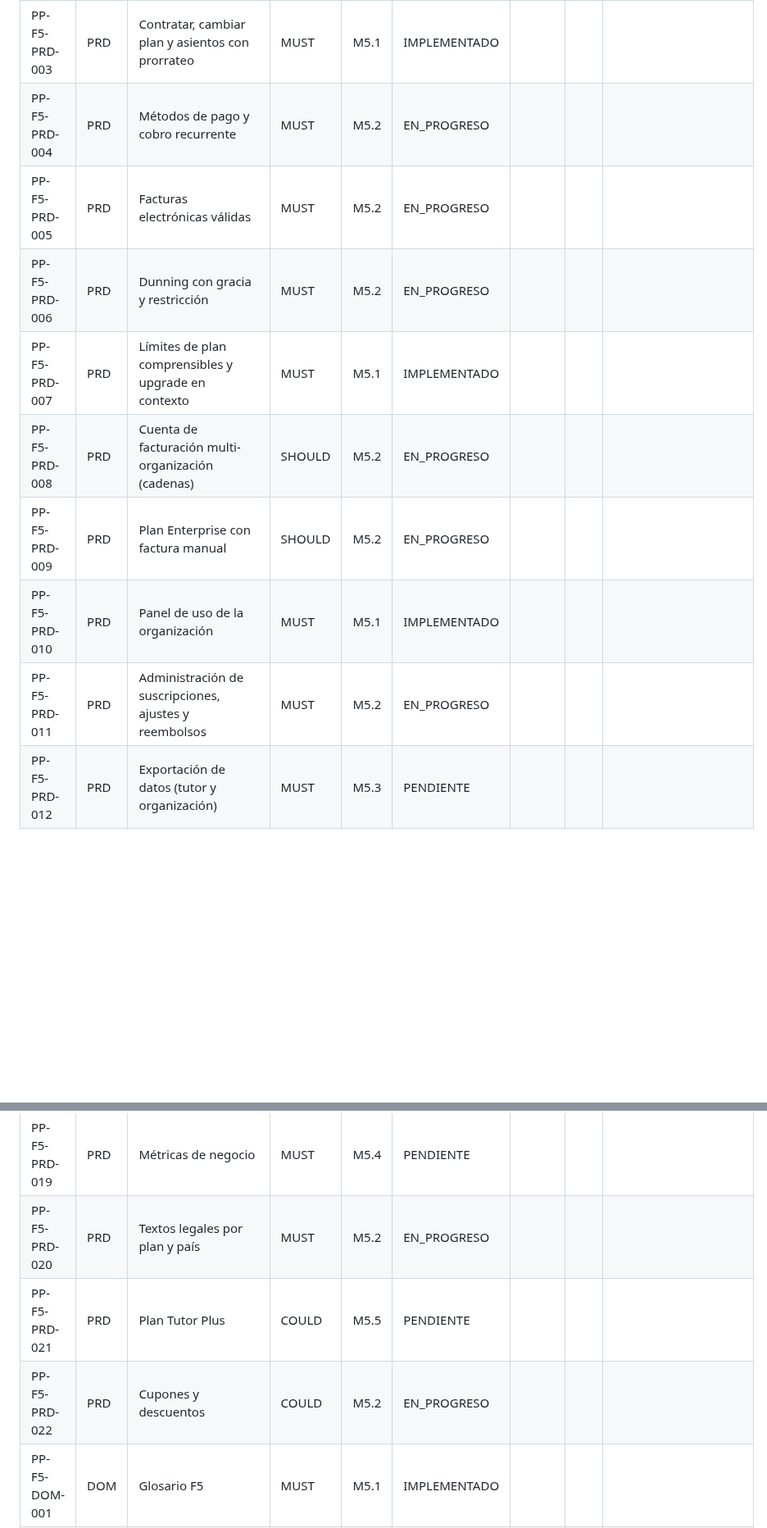
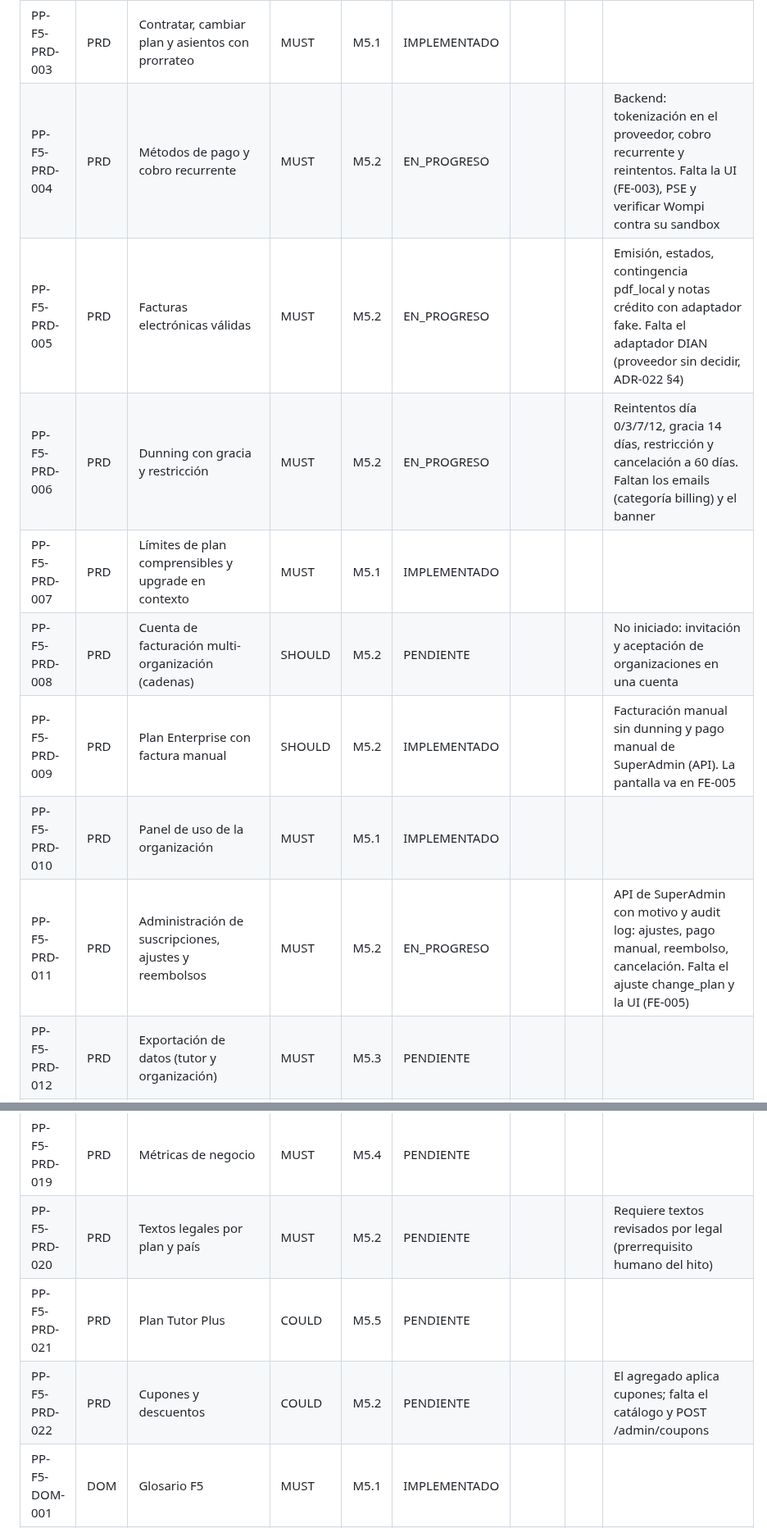
Before and after one commit to edcastanohunter/PetPassport, a Markdown page: docs/tracking/phase-5.md, 2 parts joined by grey strips. Shown at 82% size. Rendered like a GitHub page; blank space fills up the shorter version.

```diff
--- a/docs/tracking/phase-5.md
+++ b/docs/tracking/phase-5.md
@@ -8,14 +8,14 @@
 | PP-F5-PRD-001 | PRD | Página pública de planes y precios desde catálogo | MUST | M5.1 | IMPLEMENTADO | | | |
 | PP-F5-PRD-002 | PRD | Prueba de 30 días y vencimiento | MUST | M5.1 | IMPLEMENTADO | | | |
 | PP-F5-PRD-003 | PRD | Contratar, cambiar plan y asientos con prorrateo | MUST | M5.1 | IMPLEMENTADO | | | |
-| PP-F5-PRD-004 | PRD | Métodos de pago y cobro recurrente | MUST | M5.2 | EN_PROGRESO | | | |
-| PP-F5-PRD-005 | PRD | Facturas electrónicas válidas | MUST | M5.2 | EN_PROGRESO | | | |
-| PP-F5-PRD-006 | PRD | Dunning con gracia y restricción | MUST | M5.2 | EN_PROGRESO | | | |
+| PP-F5-PRD-004 | PRD | Métodos de pago y cobro recurrente | MUST | M5.2 | EN_PROGRESO | | | Backend: tokenización en el proveedor, cobro recurrente y reintentos. Falta la UI (FE-003), PSE y verificar Wompi contra su sandbox |
+| PP-F5-PRD-005 | PRD | Facturas electrónicas válidas | MUST | M5.2 | EN_PROGRESO | | | Emisión, estados, contingencia pdf_local y notas crédito con adaptador fake. Falta el adaptador DIAN (proveedor sin decidir, ADR-022 §4) |
+| PP-F5-PRD-006 | PRD | Dunning con gracia y restricción | MUST | M5.2 | EN_PROGRESO | | | Reintentos día 0/3/7/12, gracia 14 días, restricción y cancelación a 60 días. Faltan los emails (categoría billing) y el banner |
 | PP-F5-PRD-007 | PRD | Límites de plan comprensibles y upgrade en contexto | MUST | M5.1 | IMPLEMENTADO | | | |
-| PP-F5-PRD-008 | PRD | Cuenta de facturación multi-organización (cadenas) | SHOULD | M5.2 | EN_PROGRESO | | | |
-| PP-F5-PRD-009 | PRD | Plan Enterprise con factura manual | SHOULD | M5.2 | EN_PROGRESO | | | |
+| PP-F5-PRD-008 | PRD | Cuenta de facturación multi-organización (cadenas) | SHOULD | M5.2 | PENDIENTE | | | No iniciado: invitación y aceptación de organizaciones en una cuenta |
+| PP-F5-PRD-009 | PRD | Plan Enterprise con factura manual | SHOULD | M5.2 | IMPLEMENTADO | | | Facturación manual sin dunning y pago manual de SuperAdmin (API). La pantalla va en FE-005 |
 | PP-F5-PRD-010 | PRD | Panel de uso de la organización | MUST | M5.1 | IMPLEMENTADO | | | |
-| PP-F5-PRD-011 | PRD | Administración de suscripciones, ajustes y reembolsos | MUST | M5.2 | EN_PROGRESO | | | |
+| PP-F5-PRD-011 | PRD | Administración de suscripciones, ajustes y reembolsos | MUST | M5.2 | EN_PROGRESO | | | API de SuperAdmin con motivo y audit log: ajustes, pago manual, reembolso, cancelación. Falta el ajuste change_plan y la UI (FE-005) |
 | PP-F5-PRD-012 | PRD | Exportación de datos (tutor y organización) | MUST | M5.3 | PENDIENTE | | | |
 | PP-F5-PRD-013 | PRD | Eliminación de cuenta con gracia y excepciones | MUST | M5.3 | PENDIENTE | | | |
 | PP-F5-PRD-014 | PRD | Centro de ayuda y tickets con SLA | MUST | M5.4 | PENDIENTE | | | |
@@ -24,9 +24,9 @@
 | PP-F5-PRD-017 | PRD | SMS/WhatsApp con verificación de teléfono | SHOULD | M5.4 | PENDIENTE | | | |
 | PP-F5-PRD-018 | PRD | Impersonación de soporte con consentimiento | MUST | M5.4 | PENDIENTE | | | |
 | PP-F5-PRD-019 | PRD | Métricas de negocio | MUST | M5.4 | PENDIENTE | | | |
-| PP-F5-PRD-020 | PRD | Textos legales por plan y país | MUST | M5.2 | EN_PROGRESO | | | |
+| PP-F5-PRD-020 | PRD | Textos legales por plan y país | MUST | M5.2 | PENDIENTE | | | Requiere textos revisados por legal (prerrequisito humano del hito) |
 | PP-F5-PRD-021 | PRD | Plan Tutor Plus | COULD | M5.5 | PENDIENTE | | | |
-| PP-F5-PRD-022 | PRD | Cupones y descuentos | COULD | M5.2 | EN_PROGRESO | | | |
+| PP-F5-PRD-022 | PRD | Cupones y descuentos | COULD | M5.2 | PENDIENTE | | | El agregado aplica cupones; falta el catálogo y POST /admin/coupons |
 | PP-F5-DOM-001 | DOM | Glosario F5 | MUST | M5.1 | IMPLEMENTADO | | | |
 | PP-F5-DOM-002 | DOM | Context map F5 | MUST | M5.1 | IMPLEMENTADO | | | |
 | PP-F5-DOM-003 | DOM | Agregado BillingAccount | MUST | M5.1 | IMPLEMENTADO | | | |
```
Also changed, not shown: other parts of docs/tracking/phase-5.md (+17 -17 lines).
